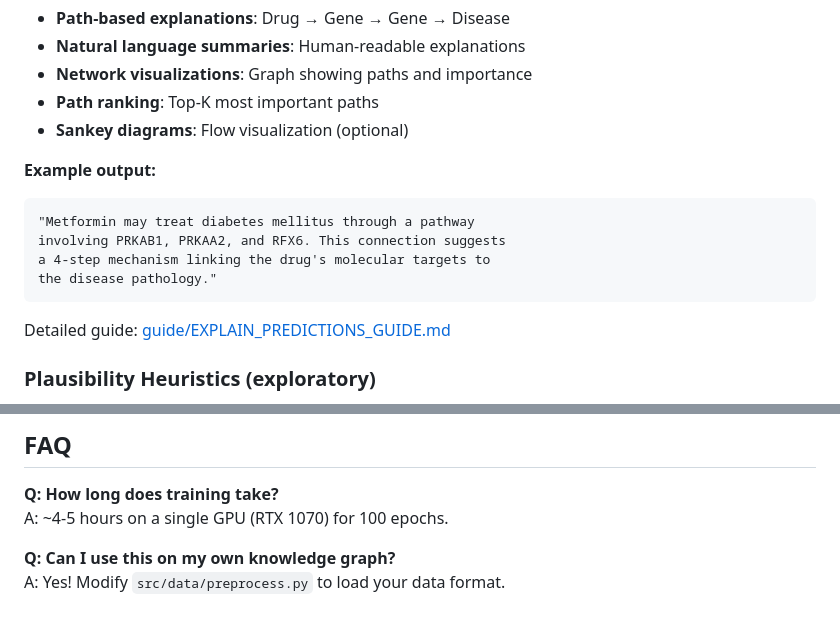
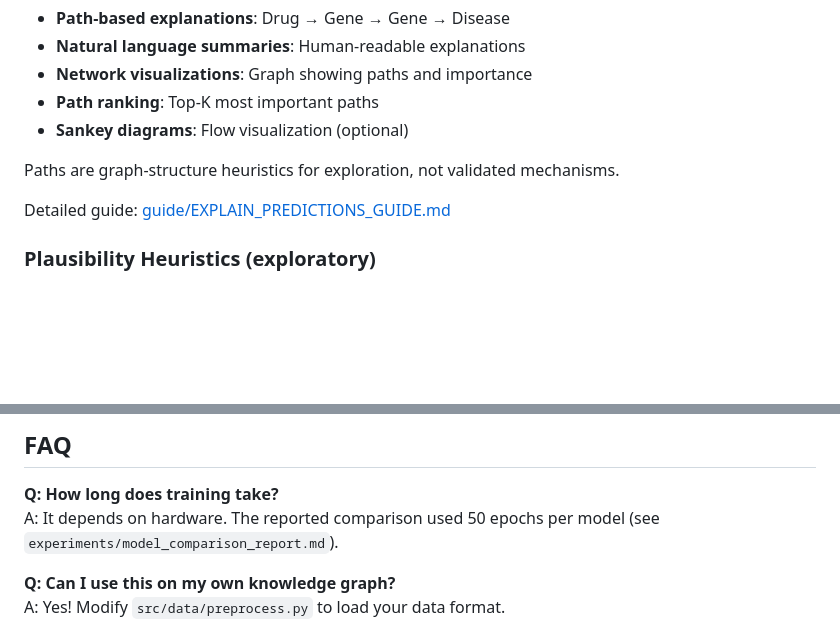
Before and after one commit to arnold117/PrimeKG-RGCN-LinkPrediction, a Markdown page: README.md, 2 parts joined by grey strips. Drawn GitHub-style; blank space fills up the shorter version.

Commit message:
README: drop mechanistic example output and unverified GPU timing

````diff
--- a/README.md
+++ b/README.md
@@ -473,13 +473,7 @@ python src/explain_predictions.py \
 - **Path ranking**: Top-K most important paths
 - **Sankey diagrams**: Flow visualization (optional)
 
-**Example output:**
-```
-"Metformin may treat diabetes mellitus through a pathway
-involving PRKAB1, PRKAA2, and RFX6. This connection suggests
-a 4-step mechanism linking the drug's molecular targets to
-the disease pathology."
-```
+Paths are graph-structure heuristics for exploration, not validated mechanisms.
 
 Detailed guide: [guide/EXPLAIN_PREDICTIONS_GUIDE.md](guide/EXPLAIN_PREDICTIONS_GUIDE.md)
 
@@ -711,7 +705,7 @@ For questions or issues:
 ## FAQ
 
 **Q: How long does training take?**
-A: ~4-5 hours on a single GPU (RTX 1070) for 100 epochs.
+A: It depends on hardware. The reported comparison used 50 epochs per model (see `experiments/model_comparison_report.md`).
 
 **Q: Can I use this on my own knowledge graph?**
 A: Yes! Modify `src/data/preprocess.py` to load your data format.
````
